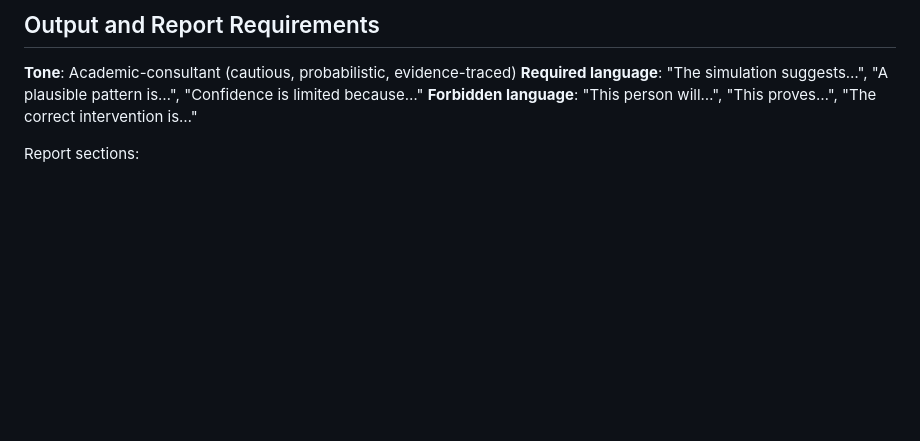
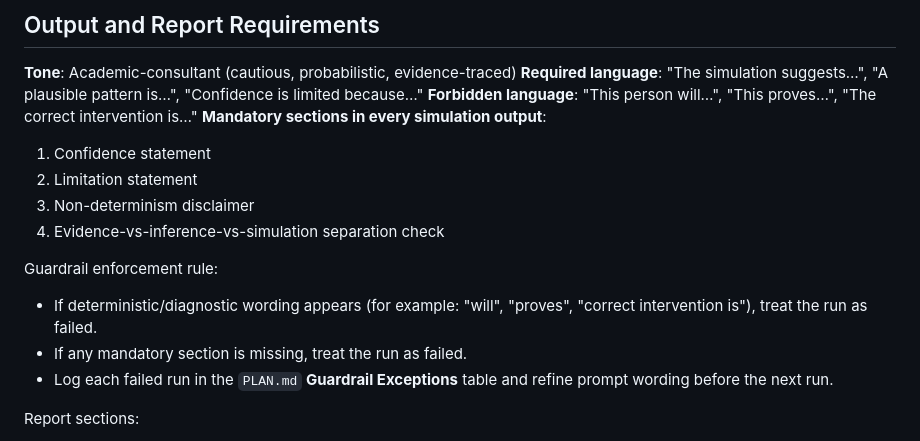
Before and after one commit to mhowelltx/Group-Dynamics-Simulator, a Markdown page: CLAUDE.md, the part around the change. Drawn GitHub-style; blank space fills up the shorter version.

```diff
--- a/CLAUDE.md
+++ b/CLAUDE.md
@@ -141,6 +141,16 @@ OUTPUT FORMAT: [structured output spec per the Output Object schema]
 **Tone**: Academic-consultant (cautious, probabilistic, evidence-traced)
 **Required language**: "The simulation suggests…", "A plausible pattern is…", "Confidence is limited because…"
 **Forbidden language**: "This person will…", "This proves…", "The correct intervention is…"
+**Mandatory sections in every simulation output**:
+1. Confidence statement
+2. Limitation statement
+3. Non-determinism disclaimer
+4. Evidence-vs-inference-vs-simulation separation check
+
+Guardrail enforcement rule:
+- If deterministic/diagnostic wording appears (for example: "will", "proves", "correct intervention is"), treat the run as failed.
+- If any mandatory section is missing, treat the run as failed.
+- Log each failed run in the `PLAN.md` **Guardrail Exceptions** table and refine prompt wording before the next run.
 
 Report sections:
 1. Executive Summary
```
Also changed, not shown: PLAN.md (+52 -1 lines).
